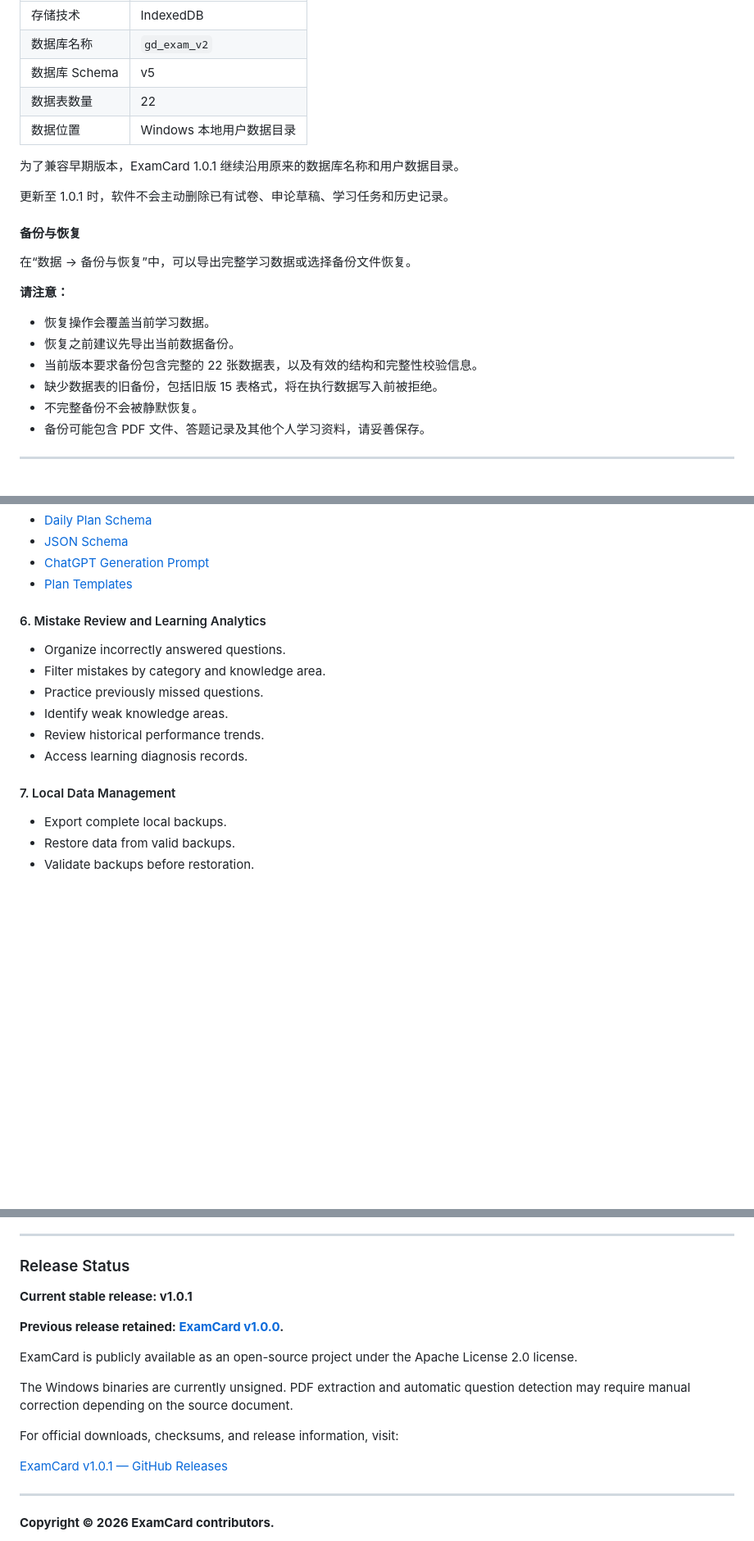
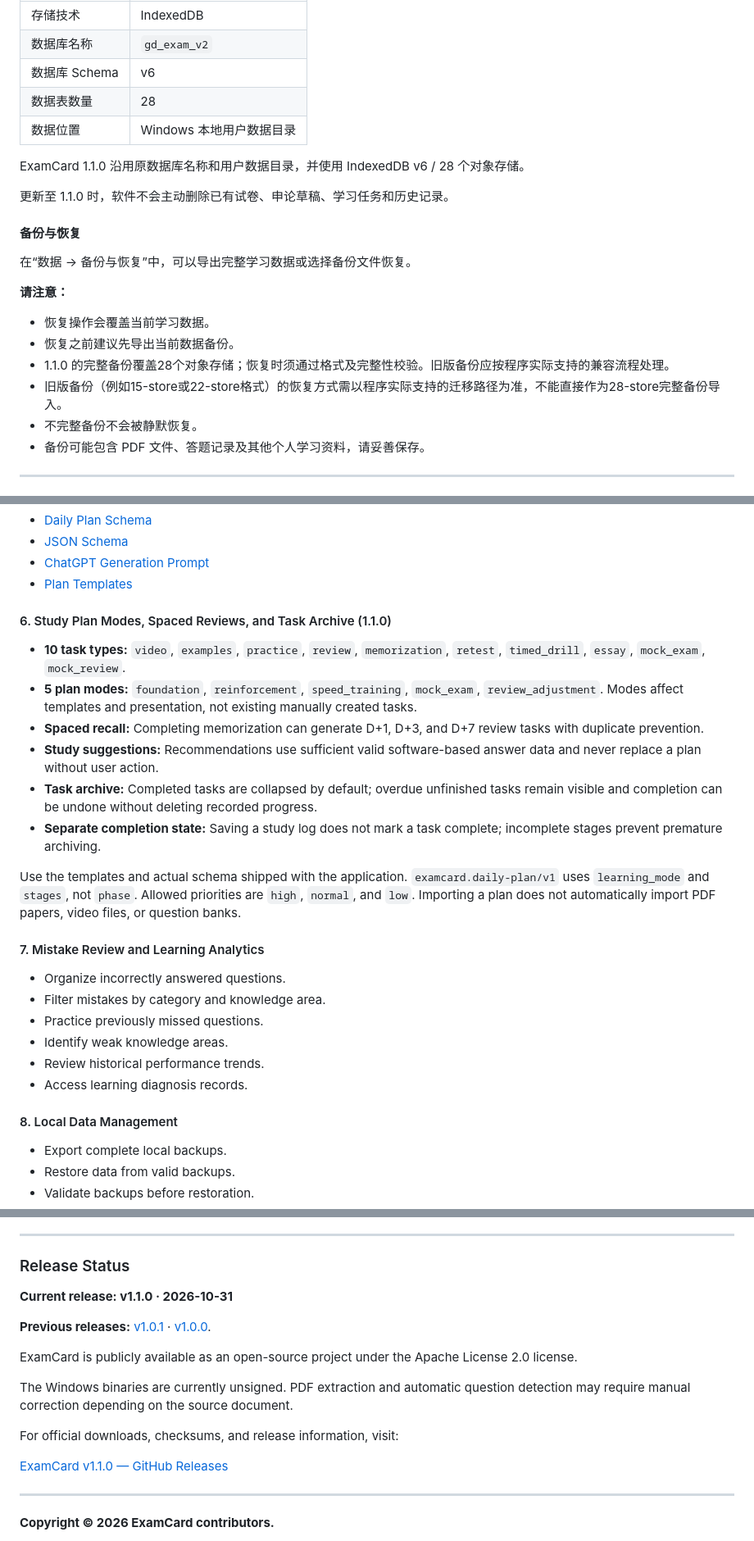
Before and after one commit to GaryZhang12/ExamCard, a Markdown page: README.md, 3 parts joined by grey strips. Shown at 82% size. GitHub-like rendering; blank space fills up the shorter version.

```diff
--- a/README.md
+++ b/README.md
@@ -251,13 +252,13 @@ ExamCard 默认使用本地存储，不需要云端账户。
 |---|---|
 | 存储技术 | IndexedDB |
 | 数据库名称 | `gd_exam_v2` |
-| 数据库 Schema | v5 |
-| 数据表数量 | 22 |
+| 数据库 Schema | v6 |
+| 数据表数量 | 28 |
 | 数据位置 | Windows 本地用户数据目录 |
 
-为了兼容早期版本，ExamCard 1.0.1 继续沿用原来的数据库名称和用户数据目录。
+ExamCard 1.1.0 沿用原数据库名称和用户数据目录，并使用 IndexedDB v6 / 28 个对象存储。
 
-更新至 1.0.1 时，软件不会主动删除已有试卷、申论草稿、学习任务和历史记录。
+更新至 1.1.0 时，软件不会主动删除已有试卷、申论草稿、学习任务和历史记录。
 
 #### 备份与恢复
 
@@ -267,8 +268,8 @@ ExamCard 默认使用本地存储，不需要云端账户。
 
 - 恢复操作会覆盖当前学习数据。
 - 恢复之前建议先导出当前数据备份。
-- 当前版本要求备份包含完整的 22 张数据表，以及有效的结构和完整性校验信息。
-- 缺少数据表的旧备份，包括旧版 15 表格式，将在执行数据写入前被拒绝。
+- 1.1.0 的完整备份覆盖28个对象存储；恢复时须通过格式及完整性校验。旧版备份应按程序实际支持的兼容流程处理。
+- 旧版备份（例如15-store或22-store格式）的恢复方式需以程序实际支持的迁移路径为准，不能直接作为28-store完整备份导入。
 - 不完整备份不会被静默恢复。
 - 备份可能包含 PDF 文件、答题记录及其他个人学习资料，请妥善保存。
 
@@ -515,7 +508,18 @@ Documentation:
 - [ChatGPT Generation Prompt](DAILY_PLAN_CHATGPT_PROMPT.md)
 - [Plan Templates](templates/)
 
-#### 6. Mistake Review and Learning Analytics
+#### 6. Study Plan Modes, Spaced Reviews, and Task Archive (1.1.0)
+
+- **10 task types:** `video`, `examples`, `practice`, `review`, `memorization`, `retest`, `timed_drill`, `essay`, `mock_exam`, `mock_review`.
+- **5 plan modes:** `foundation`, `reinforcement`, `speed_training`, `mock_exam`, `review_adjustment`. Modes affect templates and presentation, not existing manually created tasks.
+- **Spaced recall:** Completing memorization can generate D+1, D+3, and D+7 review tasks with duplicate prevention.
+- **Study suggestions:** Recommendations use sufficient valid software-based answer data and never replace a plan without user action.
+- **Task archive:** Completed tasks are collapsed by default; overdue unfinished tasks remain visible and completion can be undone without deleting recorded progress.
+- **Separate completion state:** Saving a study log does not mark a task complete; incomplete stages prevent premature archiving.
+
+Use the templates and actual schema shipped with the application. `examcard.daily-plan/v1` uses `learning_mode` and `stages`, not `phase`. Allowed priorities are `high`, `normal`, and `low`. Importing a plan does not automatically import PDF papers, video files, or question banks.
+
+#### 7. Mistake Review and Learning Analytics
 
 - Organize incorrectly answered questions.
 - Filter mistakes by category and knowledge area.
@@ -524,7 +528,7 @@ Documentation:
 - Review historical performance trends.
 - Access learning diagnosis records.
 
-#### 7. Local Data Management
+#### 8. Local Data Management
 
 - Export complete local backups.
 - Restore data from valid backups.
@@ -786,9 +790,9 @@ For general feedback, visit [GitHub Issues](https://github.com/GaryZhang12/ExamC
 
 ### Release Status
 
-**Current stable release: v1.0.1**
+**Current release: v1.1.0 · 2026-10-31**
 
-**Previous release retained: [ExamCard v1.0.0](https://github.com/GaryZhang12/ExamCard/releases/tag/v1.0.0).**
+**Previous releases:** [v1.0.1](https://github.com/GaryZhang12/ExamCard/releases/tag/v1.0.1) · [v1.0.0](https://github.com/GaryZhang12/ExamCard/releases/tag/v1.0.0).
 
 ExamCard is publicly available as an open-source project under the Apache License 2.0 license.
 
@@ -796,7 +800,7 @@ The Windows binaries are currently unsigned. PDF extraction and automatic questi
 
 For official downloads, checksums, and release information, visit:
 
-[ExamCard v1.0.1 — GitHub Releases](https://github.com/GaryZhang12/ExamCard/releases/tag/v1.0.1)
+[ExamCard v1.1.0 — GitHub Releases](https://github.com/GaryZhang12/ExamCard/releases/tag/v1.1.0)
 
 ---
 
```
Also changed, not shown: other parts of README.md (+37 -44 lines), CHANGELOG.md (added, +72 -0 lines).
